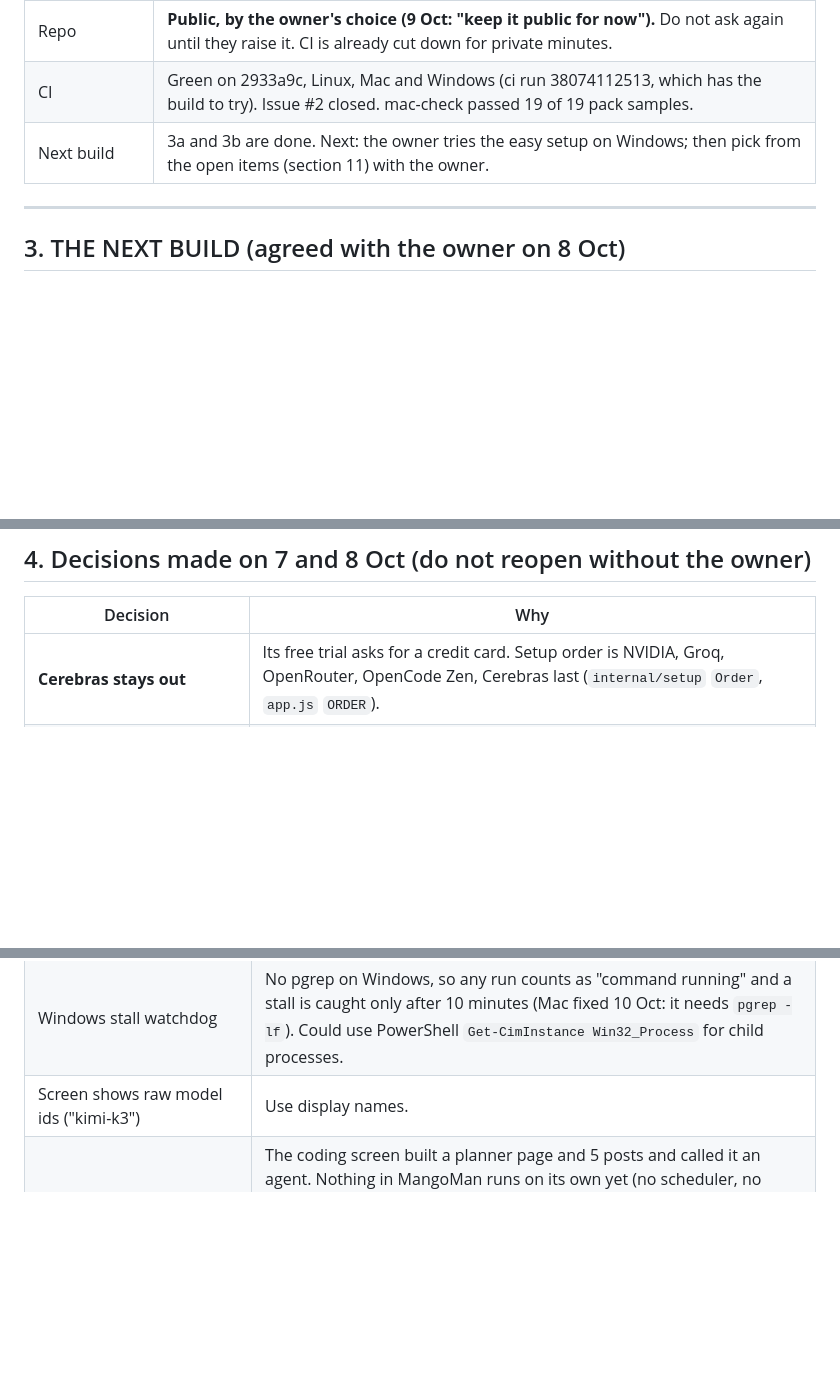
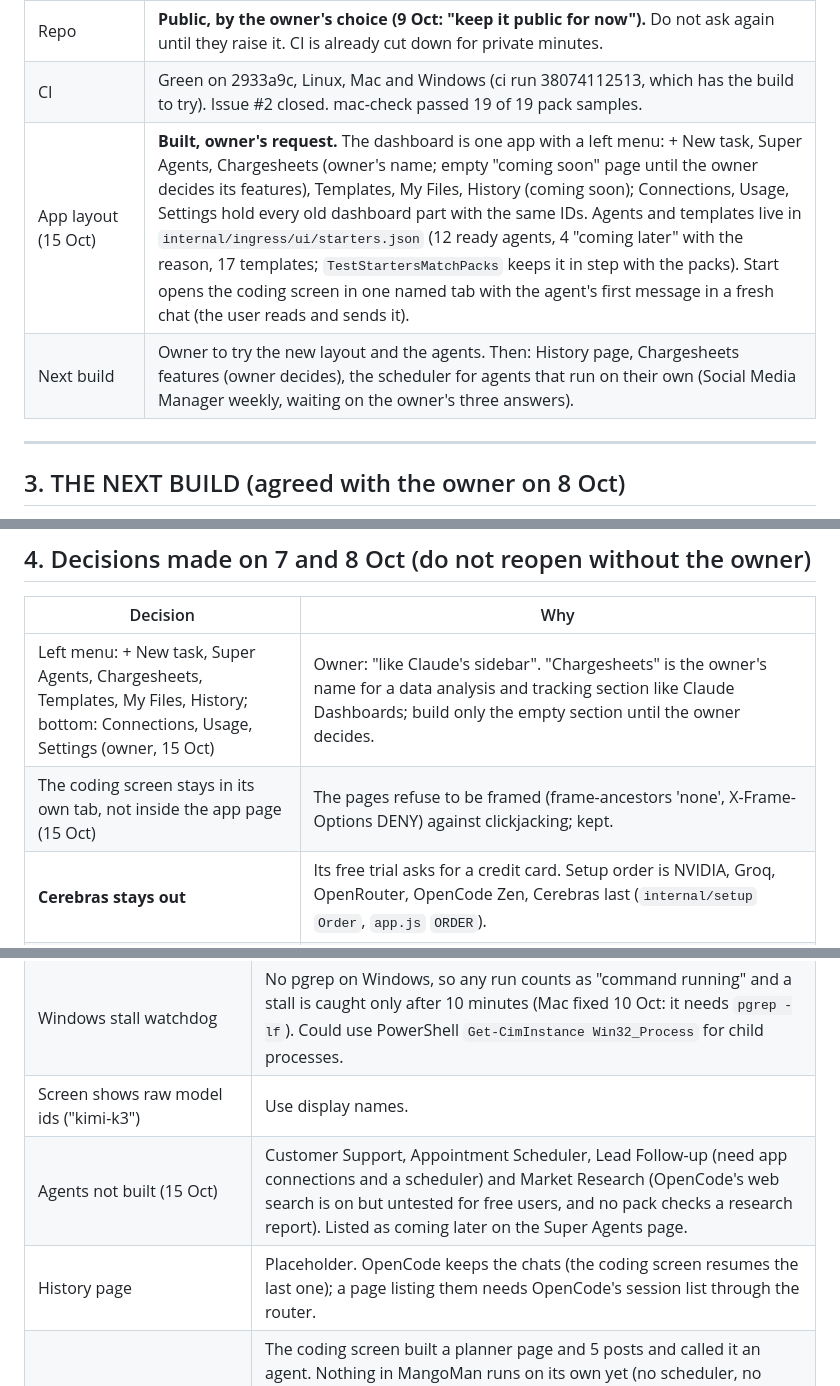
Before and after one commit to pusyc74-prog/MangoMan, a Markdown page: HANDOFF.md, 3 parts joined by grey strips. GitHub-like rendering; blank space fills up the shorter version.

Commit message:
Handoff and PRD: app layout and Super Agents
Co-Authored-By: Claude Opus 5.5 <noreply@anthropic.com>
Claude-Session: https://claude.ai/code/session_01GrdF4qvR2FktPbXB17AgK7

```diff
--- a/HANDOFF.md
+++ b/HANDOFF.md
@@ -53,7 +53,8 @@ point. **Two goals:** (1) 10,000 people using free AI through MangoMan;
 | Release | **Download site (13 Oct).** `scripts/make-site.sh` builds `dist/site` (page, `install.sh`, `install.ps1`, five binaries, `SHA256SUMS.txt`); the ci build job's artifact is that folder. The owner drops it on Netlify by hand (Sites, Add new site, Deploy manually), site name `getmangoman` (https://getmangoman.netlify.app). Users paste one line: Windows PowerShell or Mac Terminal. |
 | Repo | **Public, by the owner's choice (9 Oct: "keep it public for now").** Do not ask again until they raise it. CI is already cut down for private minutes. |
 | CI | Green on 2933a9c, Linux, Mac and Windows (ci run 38074112513, which has the build to try). Issue #2 closed. mac-check passed 19 of 19 pack samples. |
-| Next build | 3a and 3b are done. Next: the owner tries the easy setup on Windows; then pick from the open items (section 11) with the owner. |
+| App layout (15 Oct) | **Built, owner's request.** The dashboard is one app with a left menu: + New task, Super Agents, Chargesheets (owner's name; empty "coming soon" page until the owner decides its features), Templates, My Files, History (coming soon); Connections, Usage, Settings hold every old dashboard part with the same IDs. Agents and templates live in `internal/ingress/ui/starters.json` (12 ready agents, 4 "coming later" with the reason, 17 templates; `TestStartersMatchPacks` keeps it in step with the packs). Start opens the coding screen in one named tab with the agent's first message in a fresh chat (the user reads and sends it). |
+| Next build | Owner to try the new layout and the agents. Then: History page, Chargesheets features (owner decides), the scheduler for agents that run on their own (Social Media Manager weekly, waiting on the owner's three answers). |
 
 ---
 
@@ -144,6 +145,8 @@ owner to try it on their own computer (**Windows**, answered 9 Oct).
 
 | Decision | Why |
 |---|---|
+| Left menu: + New task, Super Agents, Chargesheets, Templates, My Files, History; bottom: Connections, Usage, Settings (owner, 15 Oct) | Owner: "like Claude's sidebar". "Chargesheets" is the owner's name for a data analysis and tracking section like Claude Dashboards; build only the empty section until the owner decides. |
+| The coding screen stays in its own tab, not inside the app page (15 Oct) | The pages refuse to be framed (frame-ancestors 'none', X-Frame-Options DENY) against clickjacking; kept. |
 | **Cerebras stays out** | Its free trial asks for a credit card. Setup order is NVIDIA, Groq, OpenRouter, OpenCode Zen, Cerebras last (`internal/setup` `Order`, `app.js` `ORDER`). |
 | NVIDIA carries pack work | Groq's free per-minute token limits (6,000 to 8,000) are smaller than one request of a skill task (about 14,500 tokens). OpenRouter allows 50 requests a day per account. |
 | GLM 5.3 on NVIDIA removed from the catalogue (`seed-2026-10-01.6`) and from the radar | Its answers came out as noise with chat-template tokens (`<|close|>`). |
@@ -395,6 +398,8 @@ Touch files in the control dir to change the next coding request:
 | Costly fix loops in packs | Ad copy 100 requests, website copy 156 in one run (8 Oct). Website copy: done for JSON errors (`checks.load_json` names the exact fix; first real case fixed in one edit, run 20261009-200959) and for facts missing from site.json (check_copy says where they go). Other packs that read model-written JSON (ad copy, listing, email and more) could use `checks.load_json` too. |
 | Windows stall watchdog | No pgrep on Windows, so any run counts as "command running" and a stall is caught only after 10 minutes (Mac fixed 10 Oct: it needs `pgrep -lf`). Could use PowerShell `Get-CimInstance Win32_Process` for child processes. |
 | Screen shows raw model ids ("kimi-k3") | Use display names. |
+| Agents not built (15 Oct) | Customer Support, Appointment Scheduler, Lead Follow-up (need app connections and a scheduler) and Market Research (OpenCode's web search is on but untested for free users, and no pack checks a research report). Listed as coming later on the Super Agents page. |
+| History page | Placeholder. OpenCode keeps the chats (the coding screen resumes the last one); a page listing them needs OpenCode's session list through the router. |
 | Social media agent (owner, 13 Oct) | The coding screen built a planner page and 5 posts and called it an agent. Nothing in MangoMan runs on its own yet (no scheduler, no posting). Asked the owner: which platforms, post automatically or draft for approval, how often. Facts given: LinkedIn and Telegram posting free; Instagram and Facebook need a Business account, a Page and a Meta app; X's free API is limited (check current terms); WhatsApp Status has no API; runs only while the computer is on. |
 | NVIDIA slow at Indian evening hours (13 Oct, owner's PC) | kimi-k3, then deepseek-v4.1-flash, missed the 30 s first-word limit at 23:00 IST; the doctor check at 15:10 IST had kimi-k3 first word in 1.3 s. When every model of a provider is slow, hopping restarts the wait. Measure before changing the 30 s limit (it came from measurements); maybe more time for large first requests. |
 | "Next if it runs out: kimi-k3 (nvidia), kimi-k3 (nvidia)" | Shown once per team key on the dashboard; show each model once. |
```
Also changed, not shown: docs/PRD.md (+1 -0 lines).
